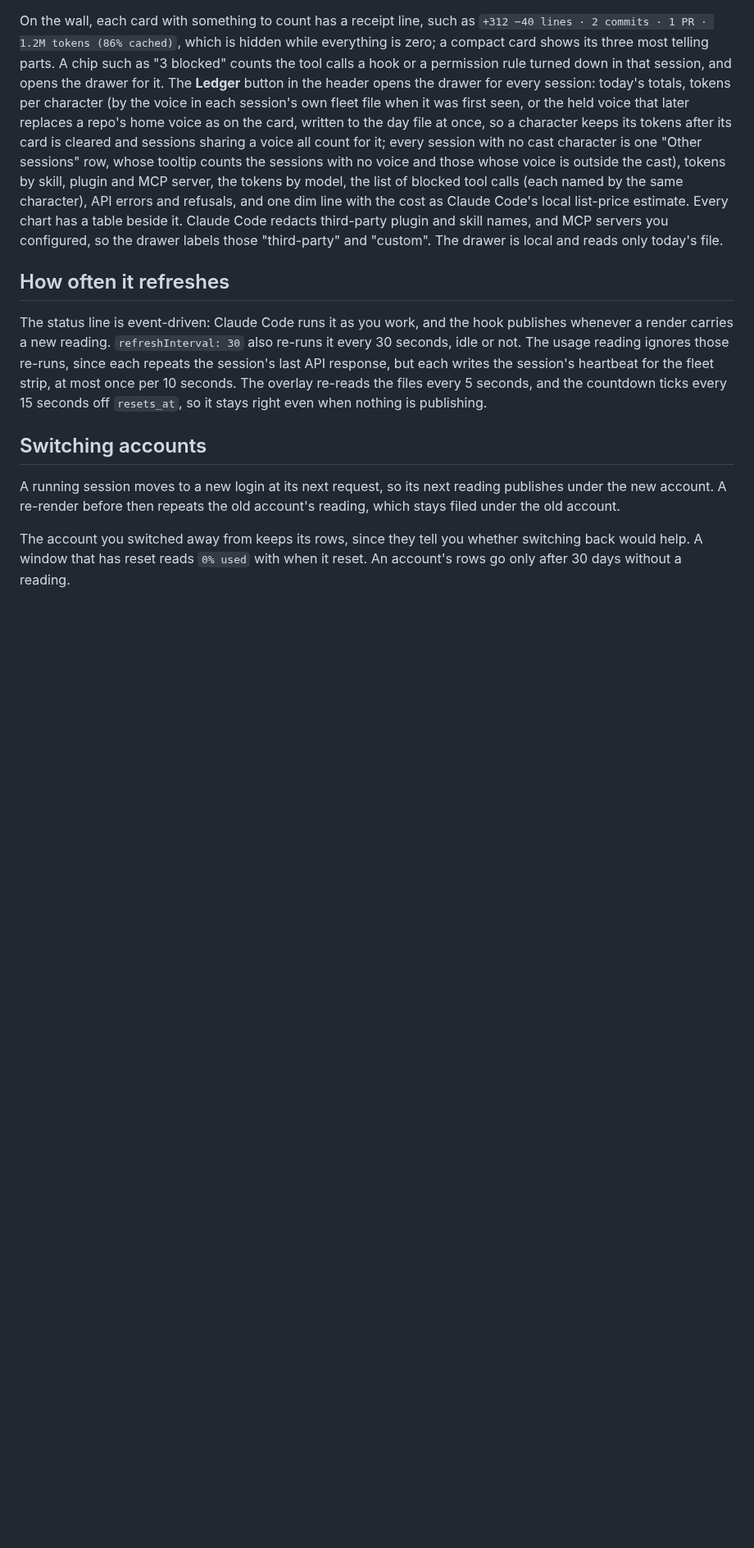
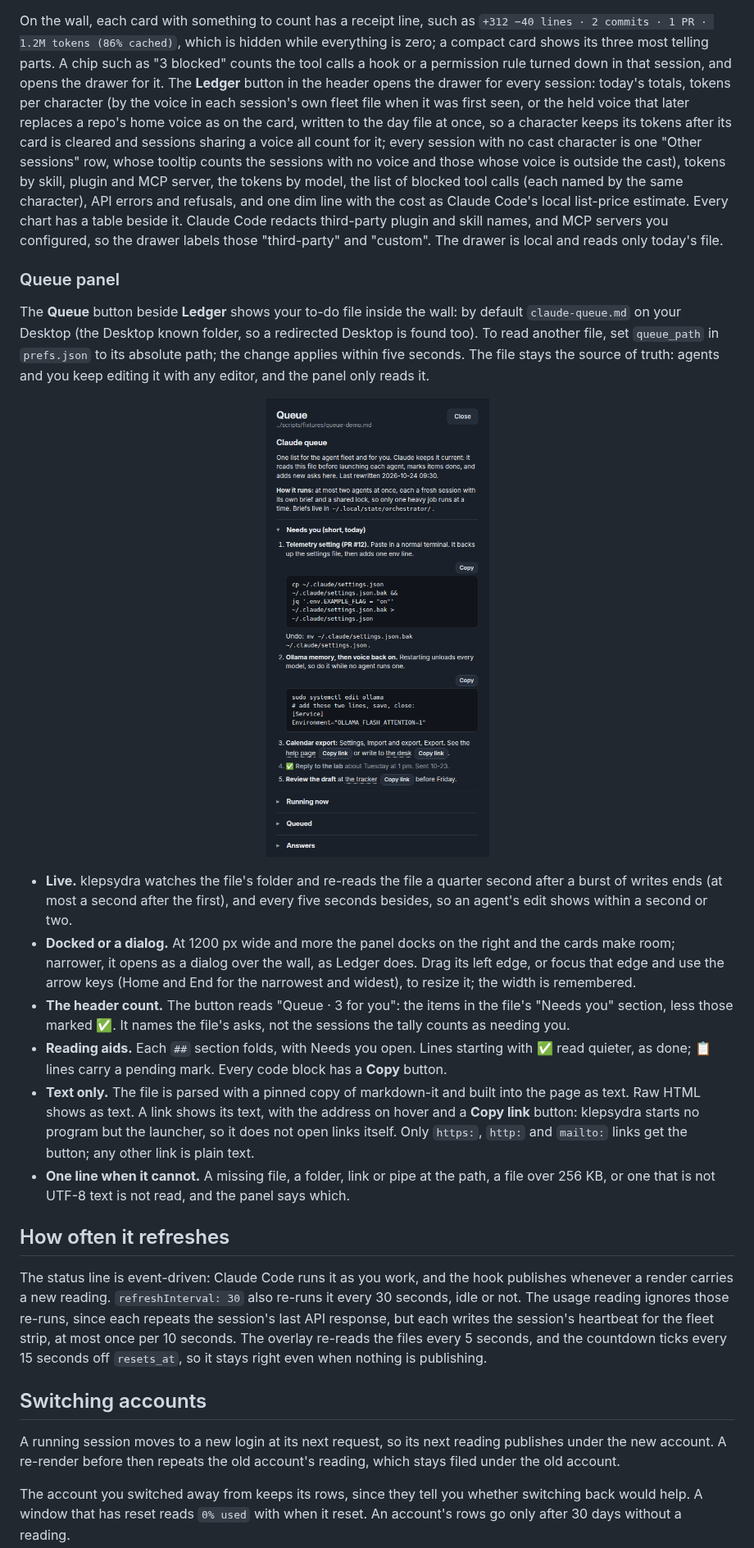
Before and after one commit to ajbarea/klepsydra, a Markdown page: README.md, the part around the change. Shown at 82% size. GitHub-like rendering; pictures changed too: assets/queue-panel.png (added); blank space fills up the shorter version.

Commit message:
docs: the Queue panel in the README, phase 2 on the roadmap, IMPL for #86

```diff
--- a/README.md
+++ b/README.md
@@ -828,6 +828,43 @@ Code redacts third-party plugin and skill names, and MCP servers you
 configured, so the drawer labels those "third-party" and "custom". The
 drawer is local and reads only today's file.
 
+### Queue panel
+
+The **Queue** button beside **Ledger** shows your to-do file inside the wall:
+by default `claude-queue.md` on your Desktop (the Desktop known folder, so a
+redirected Desktop is found too). To read another file, set `queue_path` in
+`prefs.json` to its absolute path; the change applies within five seconds.
+The file stays the source of truth: agents and you keep editing it with any
+editor, and the panel only reads it.
+
+<p align="center">
+  <img src="assets/queue-panel.png" alt="The Queue panel docked to the right of the card wall: the file's title and intro, a Needs you section open with numbered asks, two code blocks each with a Copy button, links with Copy link buttons, a done ask in quieter text, and folded Running now, Queued and Answers sections" width="360">
+</p>
+
+- **Live.** klepsydra watches the file's folder and re-reads the file a
+  quarter second after a burst of writes ends (at most a second after the
+  first), and every five seconds besides, so an agent's edit shows within a
+  second or two.
+- **Docked or a dialog.** At 1200 px wide and more the panel docks on the
+  right and the cards make room; narrower, it opens as a dialog over the
+  wall, as Ledger does. Drag its left edge, or focus that edge and use the
+  arrow keys (Home and End for the narrowest and widest), to resize it; the
+  width is remembered.
+- **The header count.** The button reads "Queue · 3 for you": the items in
+  the file's "Needs you" section, less those marked ✅. It names the file's
+  asks, not the sessions the tally counts as needing you.
+- **Reading aids.** Each `##` section folds, with Needs you open. Lines
+  starting with ✅ read quieter, as done; 📋 lines carry a pending mark.
+  Every code block has a **Copy** button.
+- **Text only.** The file is parsed with a pinned copy of markdown-it and
+  built into the page as text. Raw HTML shows as text. A link shows its text,
+  with the address on hover and a **Copy link** button: klepsydra starts no
+  program but the launcher, so it does not open links itself. Only `https:`,
+  `http:` and `mailto:` links get the button; any other link is plain text.
+- **One line when it cannot.** A missing file, a folder, link or pipe at the
+  path, a file over 256 KB, or one that is not UTF-8 text is not read, and
+  the panel says which.
+
 ## How often it refreshes
 
 The status line is event-driven: Claude Code runs it as you work, and the hook
```
Also changed, not shown: IMPL.md (+22 -41 lines), ROADMAP.md (+2 -0 lines).
